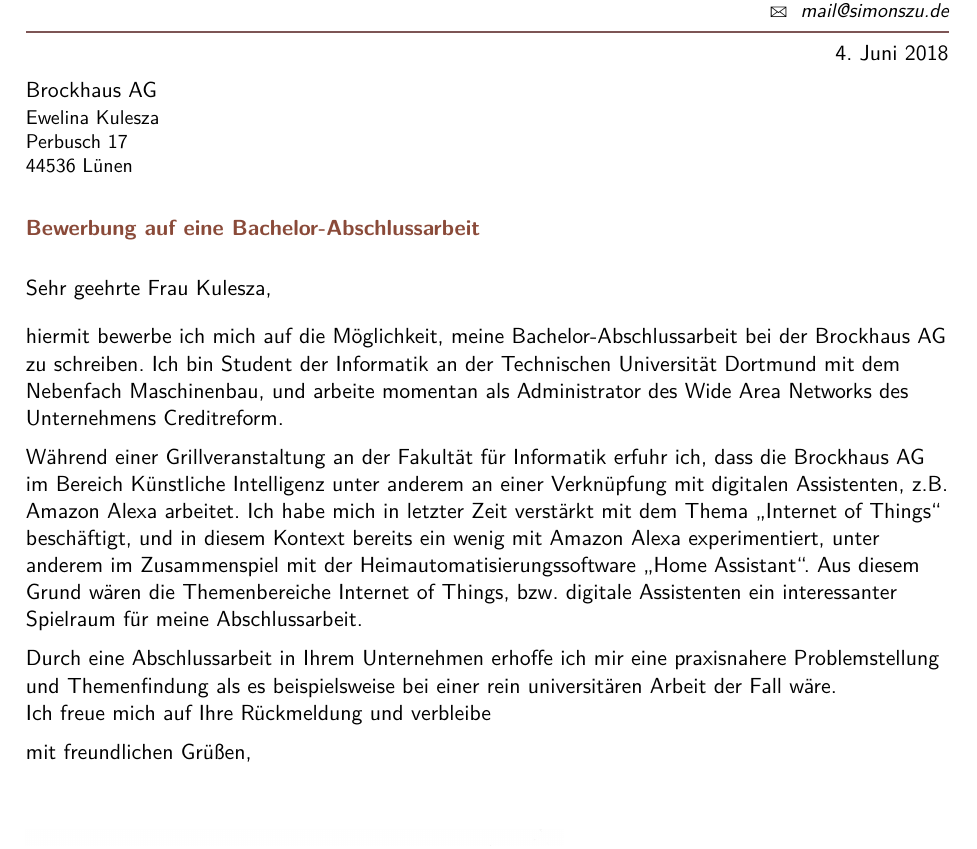
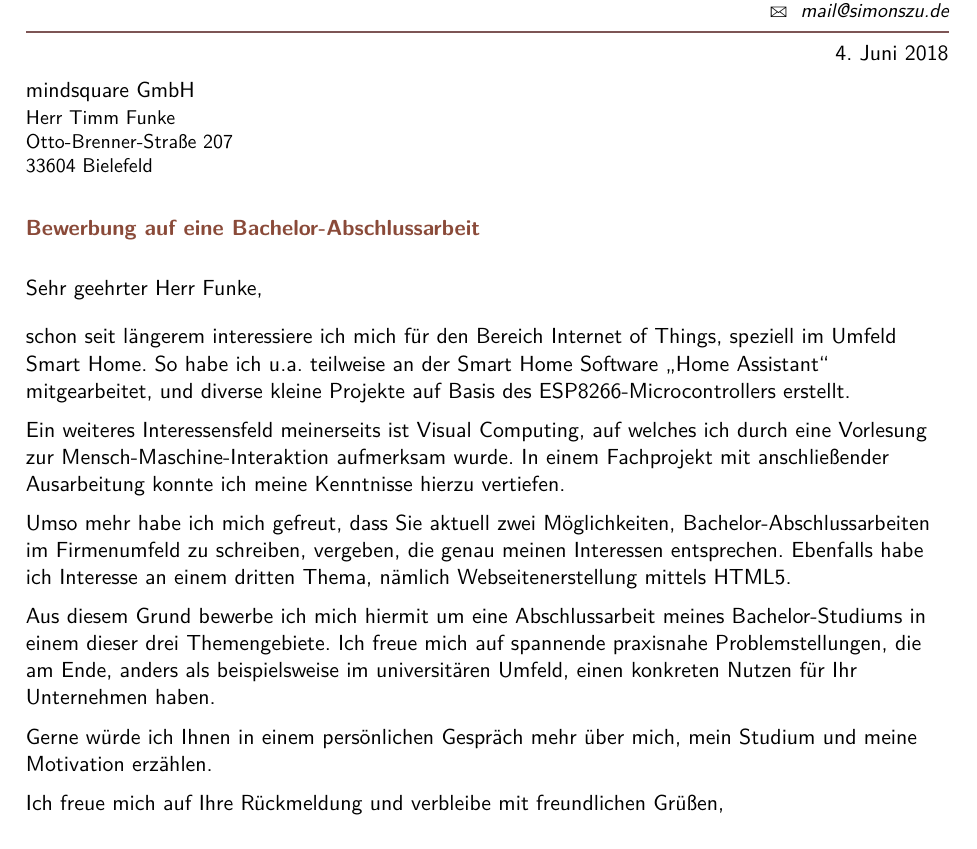
Before and after one commit to simonszu/Bewerbungsunterlagen, a LaTeX document (letter_german.tex): part of the page, cut so that both start at the same text. Compiled offline with pdfLaTeX.

Commit message:
third time's a charm

```diff
--- a/letter_german.tex
+++ b/letter_german.tex
@@ -61,12 +61,12 @@
 	\raggedright%
 	% {\bfseries {\color{firstnamecolor}
 	\vspace*{1em}
-	Brockhaus AG\\[.35ex]
+	mindsquare GmbH\\[.35ex]
 	% }}
 	\small%
-	Ewelina Kulesza\\
-	Perbusch 17\\
-	44536 Lünen
+	Herr Timm Funke\\
+	Otto-Brenner-Straße 207\\
+	33604 Bielefeld
 \end{minipage}
 %
 \hfill
@@ -81,20 +81,24 @@
 
 {\bfseries \color{familynamecolor}Bewerbung auf eine Bachelor-Abschlussarbeit}\\[1.5em]
 
-Sehr geehrte Frau Kulesza,\\[1em]
+Sehr geehrter Herr Funke,\\[1em]
 %
-hiermit bewerbe ich mich auf die Möglichkeit, meine Bachelor-Abschlussarbeit bei der Brockhaus AG zu schreiben. Ich bin Student der Informatik an der Technischen Universität Dortmund mit dem Nebenfach Maschinenbau, und arbeite momentan als Administrator des Wide Area Networks des Unternehmens Creditreform.\par
-
-Während einer Grillveranstaltung an der Fakultät für Informatik erfuhr ich, dass die Brockhaus AG im Bereich Künstliche Intelligenz unter anderem an einer Verknüpfung mit digitalen Assistenten, z.B. Amazon Alexa arbeitet. Ich habe mich in letzter Zeit verstärkt mit dem Thema \glqq Internet of Things\grqq{} beschäftigt, und in diesem Kontext bereits ein wenig mit Amazon Alexa experimentiert, unter anderem im Zusammenspiel mit der Heimautomatisierungssoftware \glqq Home Assistant\grqq. Aus diesem Grund wären die Themenbereiche Internet of Things, bzw. digitale Assistenten ein interessanter Spielraum für meine Abschlussarbeit.
-
+schon seit längerem interessiere ich mich für den Bereich Internet of Things, speziell im Umfeld Smart Home. So habe ich u.a. teilweise an der Smart Home Software \glqq Home Assistant\grqq{} mitgearbeitet, und diverse kleine Projekte auf Basis des ESP8266-Microcontrollers erstellt.
 \par
-Durch eine Abschlussarbeit in Ihrem Unternehmen erhoffe ich mir eine praxisnahere Problemstellung und Themenfindung als es beispielsweise bei einer rein universitären Arbeit der Fall wäre.\\
-
-Ich freue mich auf Ihre Rückmeldung und verbleibe
+Ein weiteres Interessensfeld meinerseits ist Visual Computing, auf welches ich durch eine Vorlesung zur Mensch-Maschine-Interaktion aufmerksam wurde. In einem Fachprojekt mit anschließender Ausarbeitung konnte ich meine Kenntnisse hierzu vertiefen.
+\par
+Umso mehr habe ich mich gefreut, dass Sie aktuell zwei Möglichkeiten, Bachelor-Abschlussarbeiten im Firmenumfeld zu schreiben, vergeben, die genau meinen Interessen entsprechen. Ebenfalls habe ich Interesse an einem dritten Thema, nämlich Webseitenerstellung mittels HTML5.
+\par
+Aus diesem Grund bewerbe ich mich hiermit um eine Abschlussarbeit meines Bachelor-Studiums in einem dieser drei Themengebiete. Ich freue mich auf spannende praxisnahe Problemstellungen, die am Ende, anders als beispielsweise im universitären Umfeld, einen konkreten Nutzen für Ihr Unternehmen haben.
+\par
+Gerne würde ich Ihnen in einem persönlichen Gespräch mehr über mich, mein Studium und meine Motivation erzählen.
+\par
+Ich freue mich auf Ihre Rückmeldung und verbleibe mit freundlichen Grüßen, \\[3em]
 
 
 %Yours sincerely,\\[2em] % if the opening is "Dear Mr(s) Doe,"
-mit freundlichen Grüßen,\\[3em] % if the opening is "Dear Sir or Madam,"
+%mit freundlichen Grüßen,
+ % if the opening is "Dear Sir or Madam,"
 %
 \includegraphics[scale=0.14]{unterschrift.jpg}\\
 {\bfseries \firstname~\familyname}\\
```
Also changed, not shown: cv_german.tex (+12 -10 lines), publications.bib (+6 -7 lines), cv_german.bbl, 11 other files.
